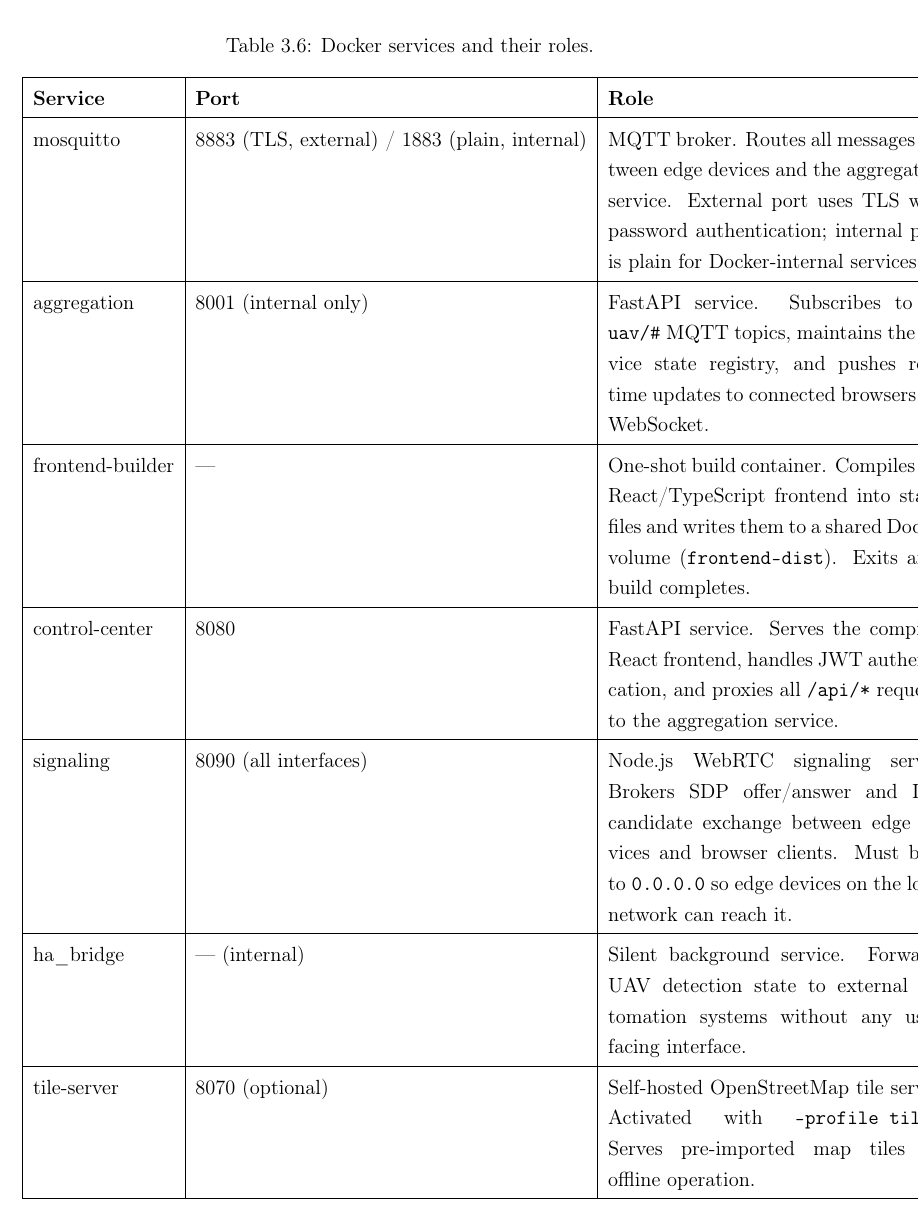
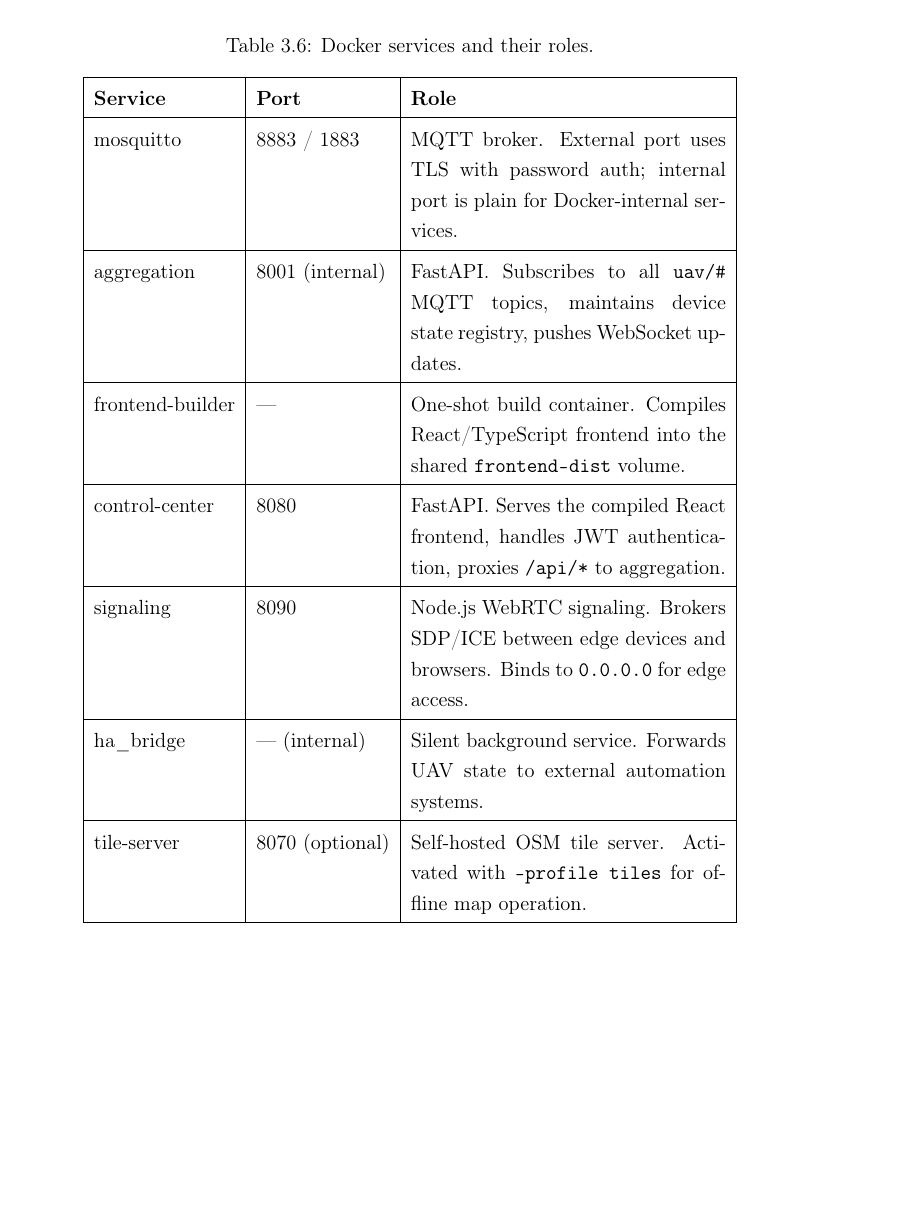
Before and after one commit to SafSaf0999/UAV, a LaTeX thesis (UAV-dataset-workflow/documentations/report_full.tex): part of page 29 of 57, cut so that both start at the same text, the shorter picture padded with empty space. Compiled offline with pdfLaTeX.

Commit message:
docs: fix table side lines, fix overflow, add sloppy mode

```diff
--- a/UAV-dataset-workflow/documentations/report_full.tex
+++ b/UAV-dataset-workflow/documentations/report_full.tex
@@ -44,6 +44,9 @@
 \lhead{\small \leftmark}
 \cfoot{\thepage}
 
+% Allow slightly loose line breaking to prevent overfull hboxes
+\sloppy
+
 \titleformat{\chapter}[display]
 {\normalfont\huge\bfseries}{\chaptertitlename\ \thechapter}{20pt}{\Huge}
 \titlespacing*{\chapter}{0pt}{50pt}{40pt}
@@ -978,23 +981,23 @@ each service, its exposed port, and its role in the system.
 \centering
 \caption{Docker services and their roles.}
 \label{tab:docker_services}
-\begin{tabular}{|l|l|p{7cm}|}
+\begin{tabular}{|l|l|p{6.5cm}|}
 \hline
 \textbf{Service} & \textbf{Port} & \textbf{Role} \\
 \hline
-mosquitto & 8883 (TLS, external) / 1883 (plain, internal) & MQTT broker. Routes all messages between edge devices and the aggregation service. External port uses TLS with password authentication; internal port is plain for Docker-internal services. \\
-\hline
-aggregation & 8001 (internal only) & FastAPI service. Subscribes to all \texttt{uav/\#} MQTT topics, maintains the device state registry, and pushes real-time updates to connected browsers via WebSocket. \\
-\hline
-frontend-builder & — & One-shot build container. Compiles the React/TypeScript frontend into static files and writes them to a shared Docker volume (\texttt{frontend-dist}). Exits after build completes. \\
-\hline
-control-center & 8080 & FastAPI service. Serves the compiled React frontend, handles JWT authentication, and proxies all \texttt{/api/*} requests to the aggregation service. \\
-\hline
-signaling & 8090 (all interfaces) & Node.js WebRTC signaling server. Brokers SDP offer/answer and ICE candidate exchange between edge devices and browser clients. Must bind to \texttt{0.0.0.0} so edge devices on the local network can reach it. \\
-\hline
-ha\_bridge & — (internal) & Silent background service. Forwards UAV detection state to external automation systems without any user-facing interface. \\
-\hline
-tile-server & 8070 (optional) & Self-hosted OpenStreetMap tile server. Activated with \texttt{--profile tiles}. Serves pre-imported map tiles for offline operation. \\
+mosquitto & 8883 / 1883 & MQTT broker. External port uses TLS with password auth; internal port is plain for Docker-internal services. \\
+\hline
+aggregation & 8001 (internal) & FastAPI. Subscribes to all \texttt{uav/\#} MQTT topics, maintains device state registry, pushes WebSocket updates. \\
+\hline
+frontend-builder & — & One-shot build container. Compiles React/TypeScript frontend into the shared \texttt{frontend-dist} volume. \\
+\hline
+control-center & 8080 & FastAPI. Serves the compiled React frontend, handles JWT authentication, proxies \texttt{/api/*} to aggregation. \\
+\hline
+signaling & 8090 & Node.js WebRTC signaling. Brokers SDP/ICE between edge devices and browsers. Binds to \texttt{0.0.0.0} for edge access. \\
+\hline
+ha\_bridge & — (internal) & Silent background service. Forwards UAV state to external automation systems. \\
+\hline
+tile-server & 8070 (optional) & Self-hosted OSM tile server. Activated with \texttt{--profile tiles} for offline map operation. \\
 \hline
 \end{tabular}
 \end{table}
```
Also changed, not shown: UAV-dataset-workflow/documentations/report_full.pdf, report_full.pdf, UAV-dataset-workflow/documentations/report_full.tex (6 more changed lines).
